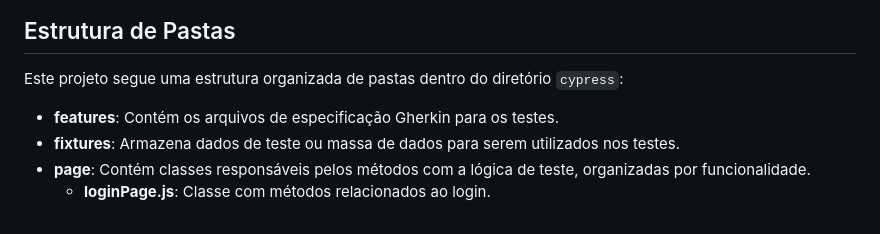
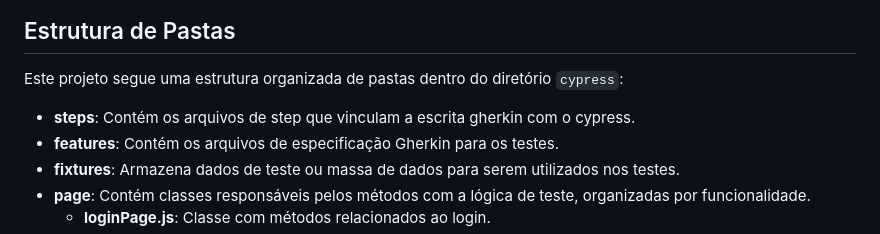
Before and after one commit to p-oliveira7/automation_qa-solutis-orangehrm, a Markdown page: README.md, the part around the change. Rendered like a GitHub page.

```diff
--- a/README.md
+++ b/README.md
@@ -17,6 +17,7 @@ Projeto de automação de testes End-to-End (E2E) utilizando Cypress, Cucumber,
 ## Estrutura de Pastas
 Este projeto segue uma estrutura organizada de pastas dentro do diretório `cypress`:
 
+- **steps**: Contém os arquivos de step que vinculam a  escrita gherkin com o cypress.
 - **features**: Contém os arquivos de especificação Gherkin para os testes.
 - **fixtures**: Armazena dados de teste ou massa de dados para serem utilizados nos testes.
 - **page**: Contém classes responsáveis pelos métodos com a lógica de teste, organizadas por funcionalidade.
```
